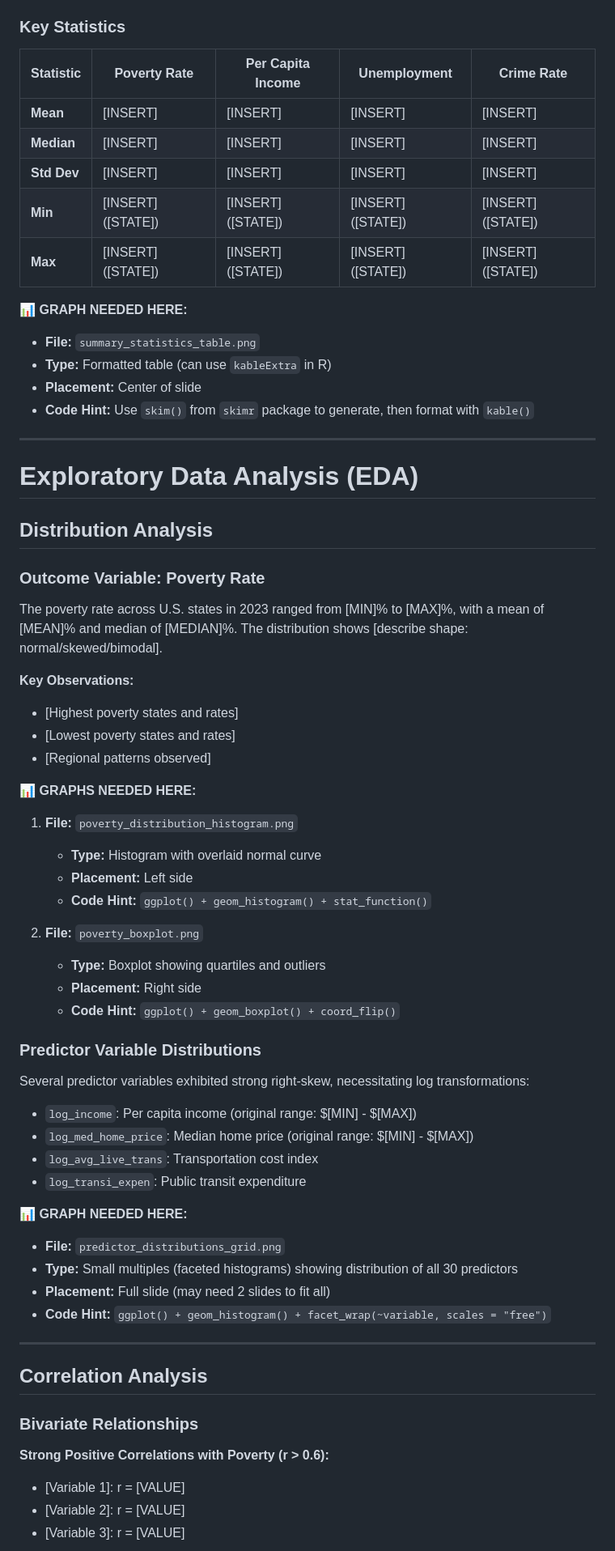
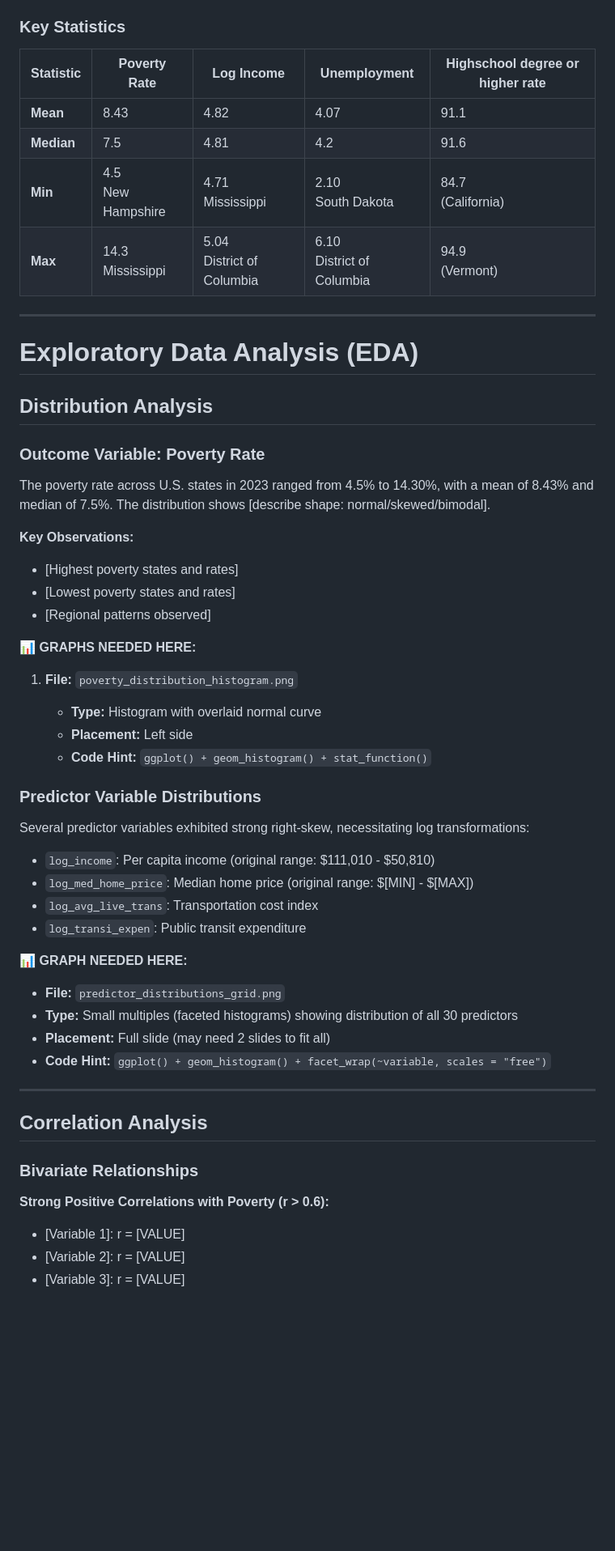
Before and after one commit to WinnieX71/WDS-Group-14-HW, a Markdown page: FINAL_PRESENTATION_REPORT.md, the part around one of its changes. Shown at 81% size. Rendered like a GitHub page; blank space fills up the shorter version.

```diff
--- a/FINAL_PRESENTATION_REPORT.md
+++ b/FINAL_PRESENTATION_REPORT.md
@@ -137,19 +147,12 @@ Format: CSV (comma-separated values)
 
 ### Key Statistics
 
-| Statistic | Poverty Rate | Per Capita Income | Unemployment | Crime Rate |
-|-----------|--------------|-------------------|--------------|------------|
-| **Mean** | [INSERT] | [INSERT] | [INSERT] | [INSERT] |
-| **Median** | [INSERT] | [INSERT] | [INSERT] | [INSERT] |
-| **Std Dev** | [INSERT] | [INSERT] | [INSERT] | [INSERT] |
-| **Min** | [INSERT] ([STATE]) | [INSERT] ([STATE]) | [INSERT] ([STATE]) | [INSERT] ([STATE]) |
-| **Max** | [INSERT] ([STATE]) | [INSERT] ([STATE]) | [INSERT] ([STATE]) | [INSERT] ([STATE]) |
-
-**📊 GRAPH NEEDED HERE:**
-- **File:** `summary_statistics_table.png`
-- **Type:** Formatted table (can use `kableExtra` in R)
-- **Placement:** Center of slide
-- **Code Hint:** Use `skim()` from `skimr` package to generate, then format with `kable()`
+| Statistic        | Poverty Rate           | Log Income                     | Unemployment                   | Highschool degree or higher rate |
+| ---------------- | ---------------------- | ------------------------------ | ------------------------------ | -------------------------------- |
+| **Mean**   | 8.43                   | 4.82                           | 4.07                           | 91.1                             |
+| **Median** | 7.5                    | 4.81                           | 4.2                            | 91.6                             |
+| **Min**    | 4.5<br />New Hampshire | 4.71<br />Mississippi          | 2.10<br />South Dakota         | 84.7<br />(California)           |
+| **Max**    | 14.3<br />Mississippi  | 5.04<br />District of Columbia | 6.10<br />District of Columbia | 94.9<br />(Vermont)              |
 
 ---
 
@@ -159,33 +162,33 @@ Format: CSV (comma-separated values)
 
 ### Outcome Variable: Poverty Rate
 
-The poverty rate across U.S. states in 2023 ranged from [MIN]% to [MAX]%, with a mean of [MEAN]% and median of [MEDIAN]%. The distribution shows [describe shape: normal/skewed/bimodal].
+The poverty rate across U.S. states in 2023 ranged from 4.5% to 14.30%, with a mean of 8.43% and median of 7.5%. The distribution shows [describe shape: normal/skewed/bimodal].
 
 **Key Observations:**
+
 - [Highest poverty states and rates]
 - [Lowest poverty states and rates]
 - [Regional patterns observed]
 
 **📊 GRAPHS NEEDED HERE:**
+
 1. **File:** `poverty_distribution_histogram.png`
+
    - **Type:** Histogram with overlaid normal curve
    - **Placement:** Left side
    - **Code Hint:** `ggplot() + geom_histogram() + stat_function()`
 
-2. **File:** `poverty_boxplot.png`
-   - **Type:** Boxplot showing quartiles and outliers
-   - **Placement:** Right side
-   - **Code Hint:** `ggplot() + geom_boxplot() + coord_flip()`
-
 ### Predictor Variable Distributions
 
 Several predictor variables exhibited strong right-skew, necessitating log transformations:
-- `log_income`: Per capita income (original range: $[MIN] - $[MAX])
+
+- `log_income`: Per capita income (original range: $111,010 - $50,810)
 - `log_med_home_price`: Median home price (original range: $[MIN] - $[MAX])
 - `log_avg_live_trans`: Transportation cost index
 - `log_transi_expen`: Public transit expenditure
 
 **📊 GRAPH NEEDED HERE:**
+
 - **File:** `predictor_distributions_grid.png`
 - **Type:** Small multiples (faceted histograms) showing distribution of all 30 predictors
 - **Placement:** Full slide (may need 2 slides to fit all)
@@ -198,6 +201,7 @@ Several predictor variables exhibited strong right-skew, necessitating log trans
 ### Bivariate Relationships
 
 **Strong Positive Correlations with Poverty (r > 0.6):**
+
 - [Variable 1]: r = [VALUE]
 - [Variable 2]: r = [VALUE]
 - [Variable 3]: r = [VALUE]
```
Also changed, not shown: other parts of FINAL_PRESENTATION_REPORT.md (+132 -115 lines).
